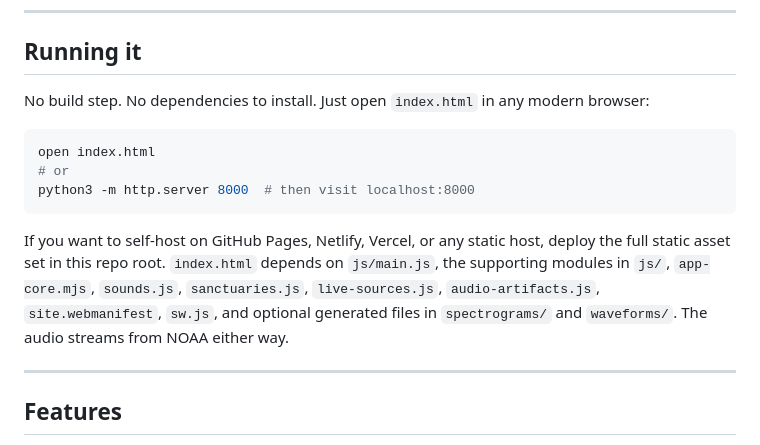
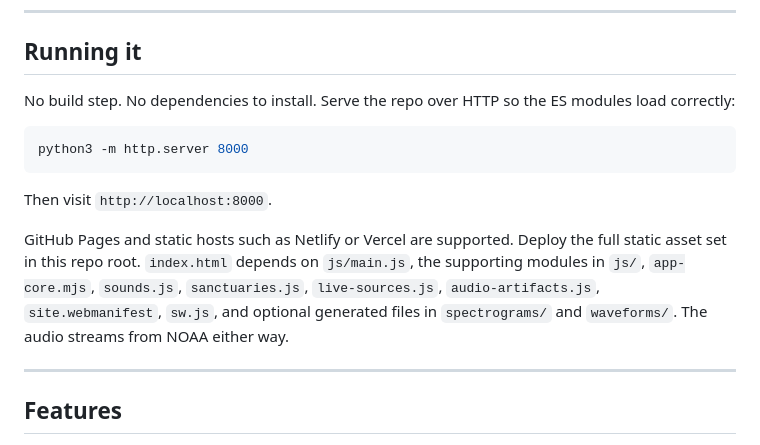
Before and after one commit to HrishiKabra/ocean_jukebox, a Markdown page: README.md, the part around the change. Drawn GitHub-style.

Commit message:
docs: require http serving for modules

````diff
--- a/README.md
+++ b/README.md
@@ -76,15 +76,15 @@ FK  = Florida Keys
 
 ## Running it
 
-No build step. No dependencies to install. Just open `index.html` in any modern browser:
+No build step. No dependencies to install. Serve the repo over HTTP so the ES modules load correctly:
 
 ```bash
-open index.html
-# or
-python3 -m http.server 8000  # then visit localhost:8000
+python3 -m http.server 8000
 ```
 
-If you want to self-host on GitHub Pages, Netlify, Vercel, or any static host, deploy the full static asset set in this repo root. `index.html` depends on `js/main.js`, the supporting modules in `js/`, `app-core.mjs`, `sounds.js`, `sanctuaries.js`, `live-sources.js`, `audio-artifacts.js`, `site.webmanifest`, `sw.js`, and optional generated files in `spectrograms/` and `waveforms/`. The audio streams from NOAA either way.
+Then visit `http://localhost:8000`.
+
+GitHub Pages and static hosts such as Netlify or Vercel are supported. Deploy the full static asset set in this repo root. `index.html` depends on `js/main.js`, the supporting modules in `js/`, `app-core.mjs`, `sounds.js`, `sanctuaries.js`, `live-sources.js`, `audio-artifacts.js`, `site.webmanifest`, `sw.js`, and optional generated files in `spectrograms/` and `waveforms/`. The audio streams from NOAA either way.
 
 ---
 
````
